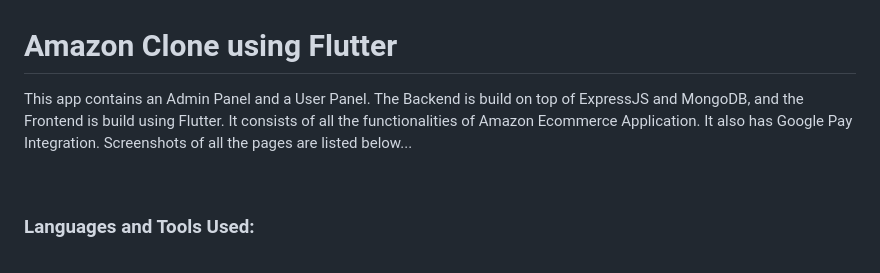
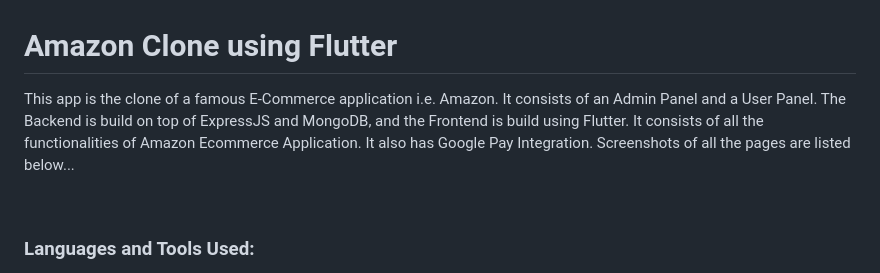
Before and after one commit to SekhGulamMainuddin/AmazonCloneFlutter, a Markdown page: README.md, the part around the change. Rendered like a GitHub page.

```diff
--- a/README.md
+++ b/README.md
@@ -1,5 +1,5 @@
 # Amazon Clone using Flutter
-This app contains an Admin Panel and a User Panel. The Backend is build on top of ExpressJS and MongoDB, and the Frontend is build using Flutter. It consists of all the functionalities of Amazon Ecommerce Application. It also has Google Pay Integration. Screenshots of all the pages are listed below...
+This app is the clone of a famous E-Commerce application i.e. Amazon. It consists of an Admin Panel and a User Panel. The Backend is build on top of ExpressJS and MongoDB, and the Frontend is build using Flutter. It consists of all the functionalities of Amazon Ecommerce Application. It also has Google Pay Integration. Screenshots of all the pages are listed below...
 
   <p><br></p>
 
```
